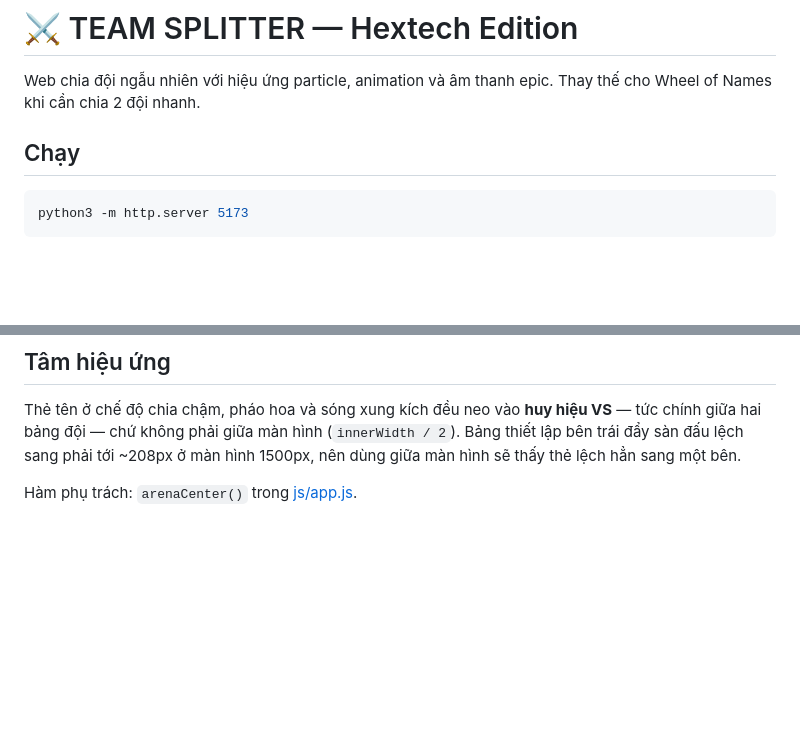
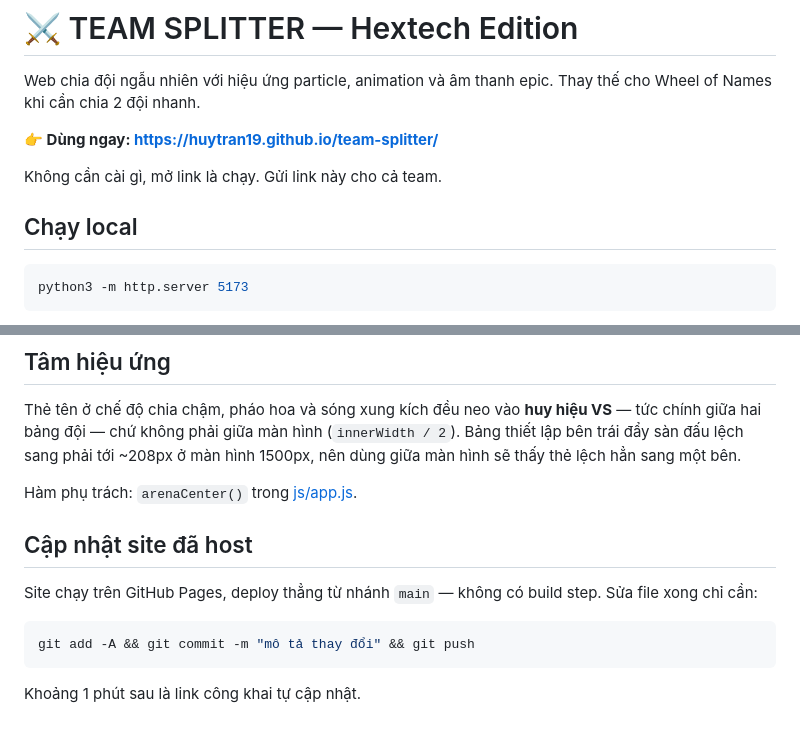
Before and after one commit to huytran19/team-splitter, a Markdown page: README.md, 2 parts joined by grey strips. Rendered like a GitHub page; blank space fills up the shorter version.

Commit message:
Thêm link demo GitHub Pages vào README
Co-Authored-By: Claude Opus 5 <noreply@anthropic.com>

````diff
--- a/README.md
+++ b/README.md
@@ -3,7 +3,11 @@
 Web chia đội ngẫu nhiên với hiệu ứng particle, animation và âm thanh epic.
 Thay thế cho Wheel of Names khi cần chia 2 đội nhanh.
 
-## Chạy
+**👉 Dùng ngay: https://huytran19.github.io/team-splitter/**
+
+Không cần cài gì, mở link là chạy. Gửi link này cho cả team.
+
+## Chạy local
 
 ```bash
 python3 -m http.server 5173
@@ -96,3 +100,14 @@ Bảng thiết lập bên trái đẩy sàn đấu lệch sang phải tới ~208
 nên dùng giữa màn hình sẽ thấy thẻ lệch hẳn sang một bên.
 
 Hàm phụ trách: `arenaCenter()` trong [js/app.js](js/app.js).
+
+## Cập nhật site đã host
+
+Site chạy trên GitHub Pages, deploy thẳng từ nhánh `main` — không có build step.
+Sửa file xong chỉ cần:
+
+```bash
+git add -A && git commit -m "mô tả thay đổi" && git push
+```
+
+Khoảng 1 phút sau là link công khai tự cập nhật.
````
